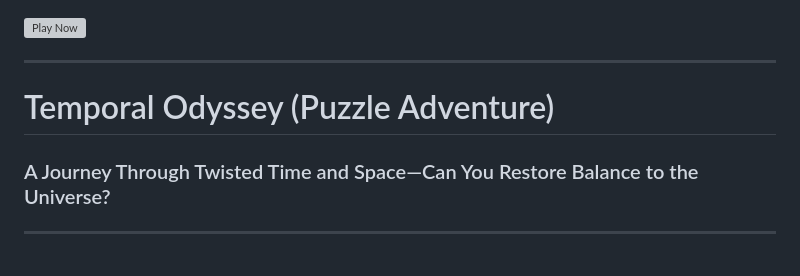
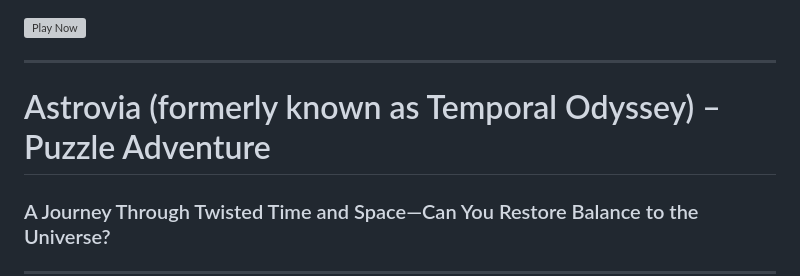
Before and after one commit to NirajArts/Temporal-Odyssey_WebBuild, a Markdown page: README.md, the part around the change. Rendered like a GitHub page; blank space fills up the shorter version; grey boxes are pictures that could not be loaded.

```diff
--- a/README.md
+++ b/README.md
@@ -6,7 +6,7 @@
 </div>
 <hr>
 <!-- Main Header & Subtitle -->
-<h1 style="text-align: center; margin-top: 20px;">Temporal Odyssey (Puzzle Adventure)</h1>
+<h1 style="text-align: center; margin-top: 20px;">Astrovia (formerly known as Temporal Odyssey) – Puzzle Adventure</h1>
 <h3 style="text-align: center; font-style: italic;">A Journey Through Twisted Time and Space—Can You Restore Balance to the Universe?</h3>
 
 <hr>
```
